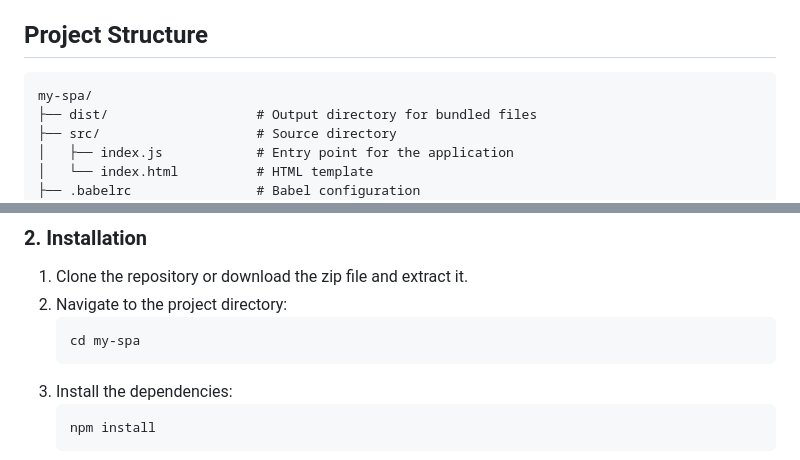
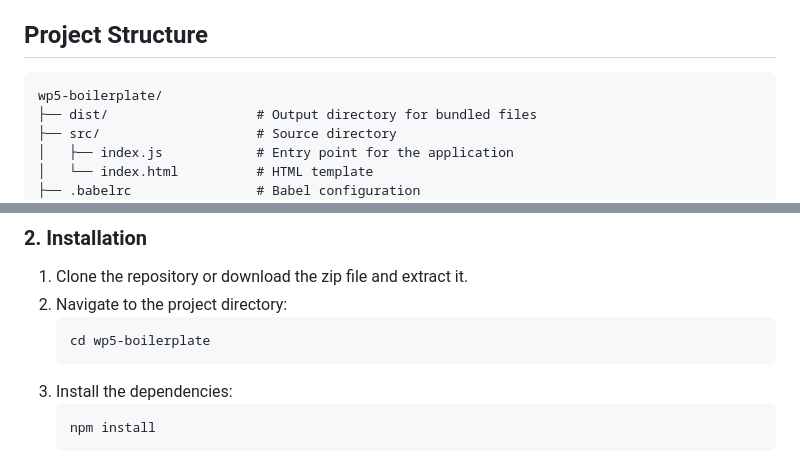
Before and after one commit to simon8800/wp5-boilerplate, a Markdown page: README.md, 2 parts joined by grey strips. Drawn GitHub-style.

Commit message:
Fix project folder name

````diff
--- a/README.md
+++ b/README.md
@@ -14,7 +14,7 @@ This is a boilerplate template for setting up a single-page application (SPA) us
 ## Project Structure
 
 ```
-my-spa/
+wp5-boilerplate/
 ├── dist/                   # Output directory for bundled files
 ├── src/                    # Source directory
 │   ├── index.js            # Entry point for the application
@@ -39,7 +39,7 @@ Ensure you have Node.js and npm installed on your machine. You can download and
 1. Clone the repository or download the zip file and extract it.
 2. Navigate to the project directory:
    ```sh
-   cd my-spa
+   cd wp5-boilerplate
    ```
 3. Install the dependencies:
    ```sh
````
